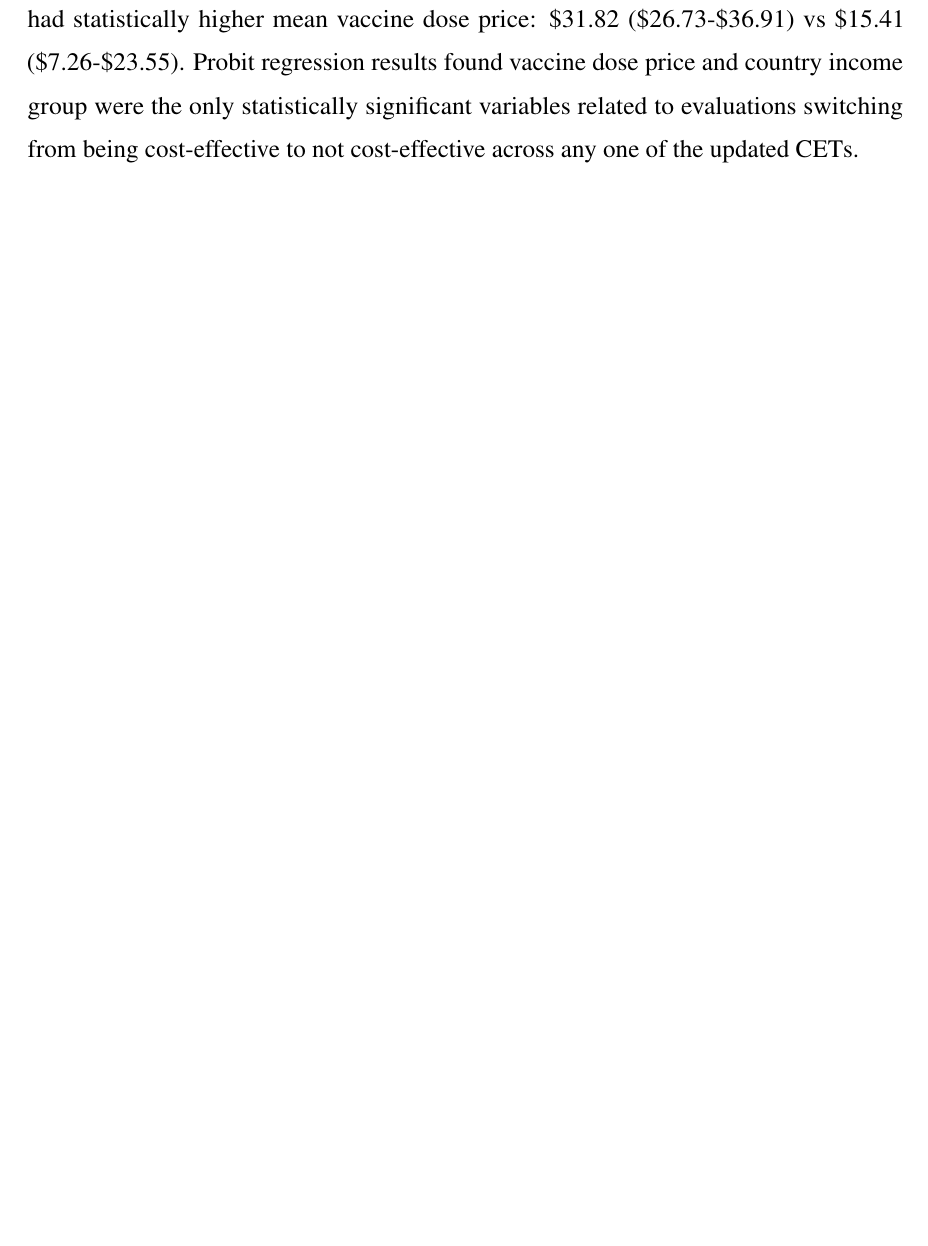
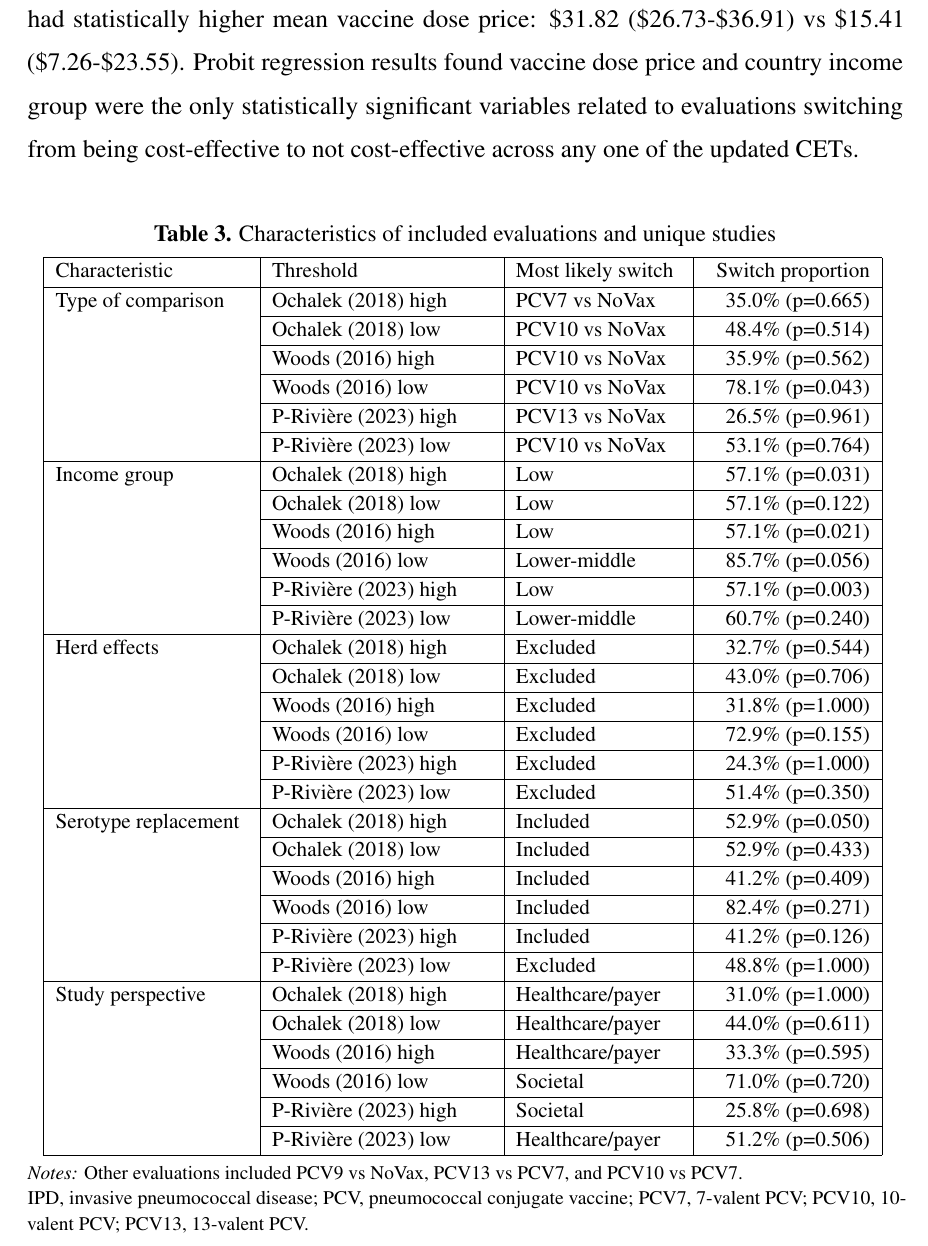
Before and after one commit to EdifofonA/PCV-Costeffectiveness-Thresholds, a LaTeX document (output/manuscript.tex, which reads output/tables/tab_likely_switch.tex): part of page 12 of 14, cut so that both start at the same text, the shorter picture padded with empty space. Compiled offline with pdfLaTeX.

Commit message:
Updates from Overleaf

```diff
--- a/output/manuscript.tex
+++ b/output/manuscript.tex
@@ -189,6 +189,25 @@ Among evaluations with conclusions on cost-effectiveness, most (87\%) were found
 [In progress]
 Descriptively, evaluations that switched from being cost-effective to not cost-effective under any of the updated CETs were more likely to be comparisons between PCV7 versus no vaccination or PCV10 versus no vaccination. They were also more likely to be conducted in lower income settings, not to consider herd immunity, but to consider serotype replacement . None of these associations were statistically significant according to the Pearson Chi squared test. No relationship was found between perspective of analysis and the evaluation switching from begin cost-effective. However, evaluations that switched from being cost-effective to not cost-effective across any of the new CETs had statistically higher mean vaccine dose price: \$31.82 (\$26.73-\$36.91) vs \$15.41 (\$7.26-\$23.55).  Probit regression results found vaccine dose price and country income group were the only statistically significant variables related to evaluations switching from being cost-effective to not cost-effective across any one of the updated CETs.
 
+
+
+
+\begin{table}[H]
+    \centering \singlespacing \small
+    \caption{Characteristics of included evaluations and unique studies}
+    \begin{tabular}{|L{3.5cm}|L{4cm}|L{3cm}|R{3cm}|}
+        \hline
+        \PlainInput{tables/tab_likely_switch}
+    \end{tabular}
+    \label{tab_likely_switch}
+    \caption*{\footnotesize \textit{Notes:} Other evaluations included PCV9 vs NoVax, PCV13 vs PCV7, and PCV10 vs PCV7. \\
+    IPD, invasive pneumococcal disease; PCV, pneumococcal conjugate vaccine; PCV7, 7-valent PCV; PCV10, 10-valent PCV; PCV13, 13-valent PCV.
+}
+\end{table}
+
+
+
+
 \subsection*{Sensitivity analyses}
 [In progress]
 
--- a/output/tables/tab_likely_switch.tex
+++ b/output/tables/tab_likely_switch.tex
@@ -1,7 +1,65 @@
 
 
 
-Characteristic & Threshold & Most likely switch\\
+Characteristic & Threshold & Most likely switch & Switch proportion\\
 \hline
-Type of comparison & Ochalek (2018) high & PCV7 vs NoVax (35.0\%, p=0.665)\\
+ & Ochalek (2018) high & PCV7 vs NoVax & 35.0\% (p=0.665)\\
+\cline{2-4}
+ & Ochalek (2018) low & PCV10 vs NoVax & 48.4\% (p=0.514)\\
+\cline{2-4}
+ & Woods (2016) high & PCV10 vs NoVax & 35.9\% (p=0.562)\\
+\cline{2-4}
+ & Woods (2016) low & PCV10 vs NoVax & 78.1\% (p=0.043)\\
+\cline{2-4}
+ & P-Rivière (2023) high & PCV13 vs NoVax & 26.5\% (p=0.961)\\
+\cline{2-4}
+\multirow[t]{-6}{*}{\raggedright\arraybackslash Type of comparison} & P-Rivière (2023) low & PCV10 vs NoVax & 53.1\% (p=0.764)\\
+\cline{1-4}
+ & Ochalek (2018) high & Low & 57.1\% (p=0.031)\\
+\cline{2-4}
+ & Ochalek (2018) low & Low & 57.1\% (p=0.122)\\
+\cline{2-4}
+ & Woods (2016) high & Low & 57.1\% (p=0.021)\\
+\cline{2-4}
+ & Woods (2016) low & Lower-middle & 85.7\% (p=0.056)\\
+\cline{2-4}
+ & P-Rivière (2023) high & Low & 57.1\% (p=0.003)\\
+\cline{2-4}
+\multirow[t]{-6}{*}{\raggedright\arraybackslash Income group} & P-Rivière (2023) low & Lower-middle & 60.7\% (p=0.240)\\
+\cline{1-4}
+ & Ochalek (2018) high & Excluded & 32.7\% (p=0.544)\\
+\cline{2-4}
+ & Ochalek (2018) low & Excluded & 43.0\% (p=0.706)\\
+\cline{2-4}
+ & Woods (2016) high & Excluded & 31.8\% (p=1.000)\\
+\cline{2-4}
+ & Woods (2016) low & Excluded & 72.9\% (p=0.155)\\
+\cline{2-4}
+ & P-Rivière (2023) high & Excluded & 24.3\% (p=1.000)\\
+\cline{2-4}
+\multirow[t]{-6}{*}{\raggedright\arraybackslash Herd effects} & P-Rivière (2023) low & Excluded & 51.4\% (p=0.350)\\
+\cline{1-4}
+ & Ochalek (2018) high & Included & 52.9\% (p=0.050)\\
+\cline{2-4}
+ & Ochalek (2018) low & Included & 52.9\% (p=0.433)\\
+\cline{2-4}
+ & Woods (2016) high & Included & 41.2\% (p=0.409)\\
+\cline{2-4}
+ & Woods (2016) low & Included & 82.4\% (p=0.271)\\
+\cline{2-4}
+ & P-Rivière (2023) high & Included & 41.2\% (p=0.126)\\
+\cline{2-4}
+\multirow[t]{-6}{*}{\raggedright\arraybackslash Serotype replacement} & P-Rivière (2023) low & Excluded & 48.8\% (p=1.000)\\
+\cline{1-4}
+ & Ochalek (2018) high & Healthcare/payer & 31.0\% (p=1.000)\\
+\cline{2-4}
+ & Ochalek (2018) low & Healthcare/payer & 44.0\% (p=0.611)\\
+\cline{2-4}
+ & Woods (2016) high & Healthcare/payer & 33.3\% (p=0.595)\\
+\cline{2-4}
+ & Woods (2016) low & Societal & 71.0\% (p=0.720)\\
+\cline{2-4}
+ & P-Rivière (2023) high & Societal & 25.8\% (p=0.698)\\
+\cline{2-4}
+\multirow[t]{-6}{*}{\raggedright\arraybackslash Study perspective} & P-Rivière (2023) low & Healthcare/payer & 51.2\% (p=0.506)\\
 \hline
```
Also changed, not shown: output/tables/tab_likely_switch.tex (58 more changed lines).
